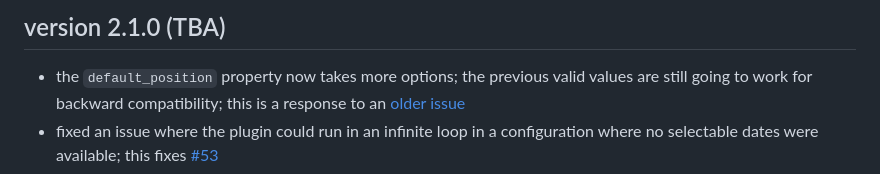
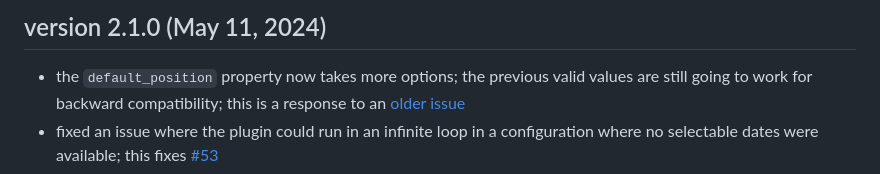
Before and after one commit to stefangabos/Zebra_Datepicker, a Markdown page: CHANGELOG.md, the part around the change. Rendered like a GitHub page.

Commit message:
Updated with latest changes

```diff
--- a/CHANGELOG.md
+++ b/CHANGELOG.md
@@ -1,4 +1,4 @@
-## version 2.1.0 (TBA)
+## version 2.1.0 (May 11, 2024)
 
 - the `default_position` property now takes more options; the previous valid values are still going to work for backward compatibility; this is a response to an [older issue](https://github.com/stefangabos/Zebra_Datepicker/issues/41)
 - fixed an issue where the plugin could run in an infinite loop in a configuration where no selectable dates were available; this fixes [#53](https://github.com/stefangabos/Zebra_Datepicker/issues/41)
```
